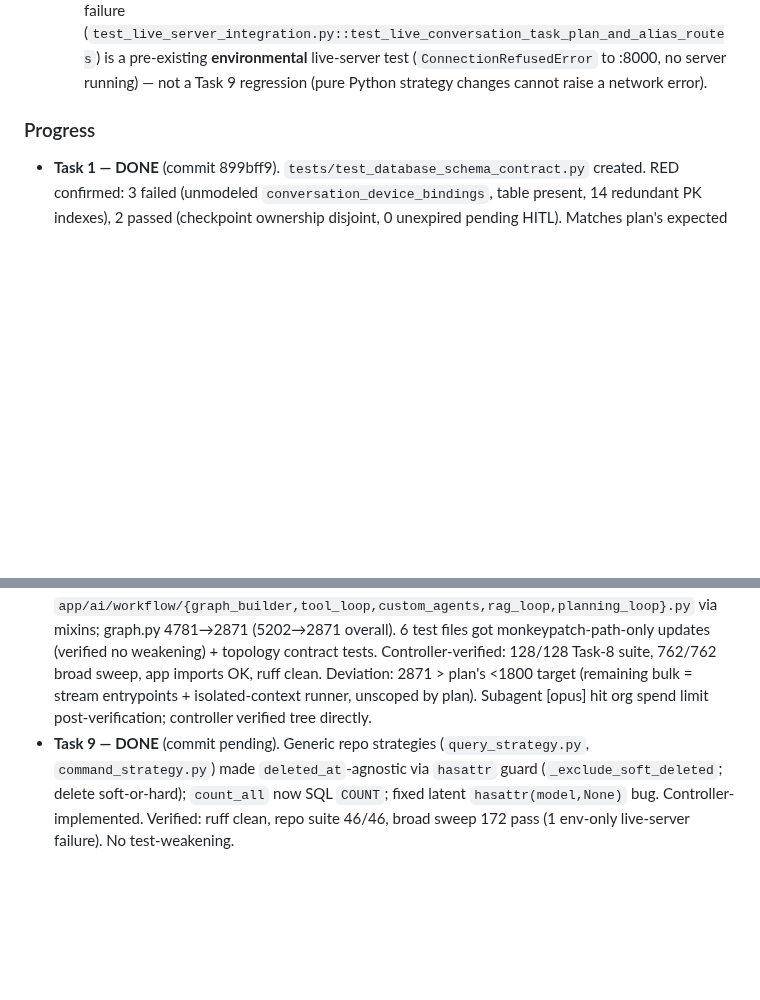
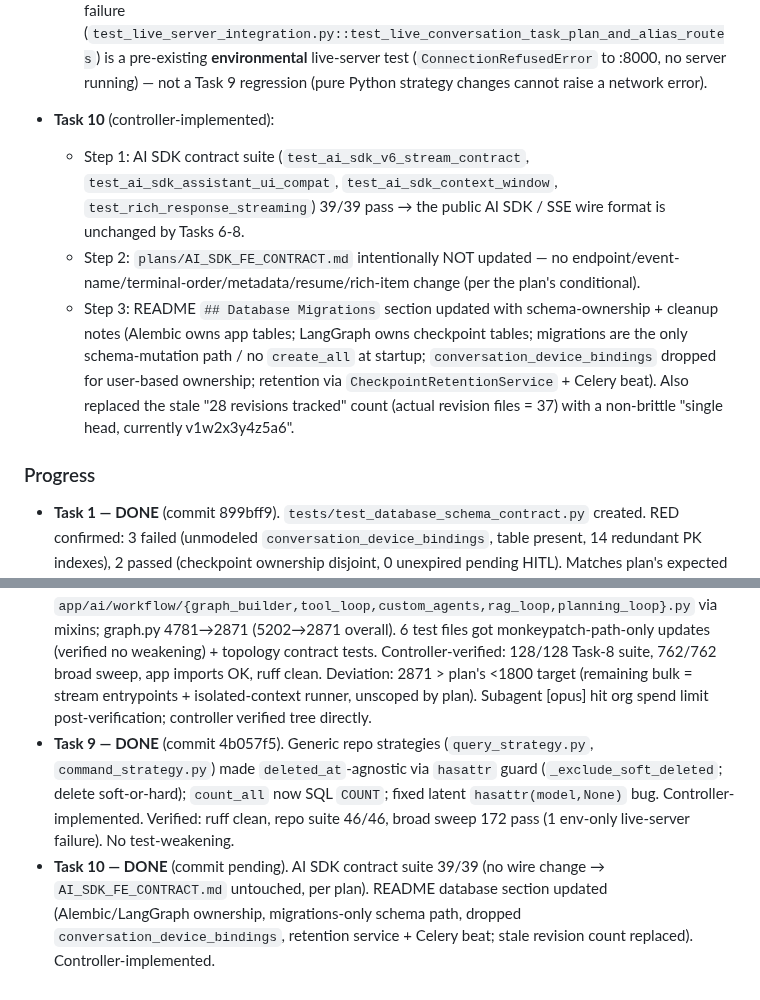
Before and after one commit to Tox1cCoder/AgenticChatbot, a Markdown page: refactor_db_codebase.md, 2 parts joined by grey strips. Rendered like a GitHub page; blank space fills up the shorter version.

```diff
--- a/refactor_db_codebase.md
+++ b/refactor_db_codebase.md
@@ -1098,6 +1098,10 @@ _Records deviations, judgment calls, and clarifications made during implementati
   - Step 2: `count_all()` now uses SQL `select(func.count(model.id))` instead of materializing all rows.
   - Step 3 (soft-delete audit) recorded above; no repo routes a no-`deleted_at` model through a soft-delete-assuming path anymore.
   - Verified: ruff clean; plan's repo suite 46/46; broad repository/service sweep 172 passed. The 1 failure (`test_live_server_integration.py::test_live_conversation_task_plan_and_alias_routes`) is a pre-existing **environmental** live-server test (`ConnectionRefusedError` to :8000, no server running) — not a Task 9 regression (pure Python strategy changes cannot raise a network error).
+- **Task 10** (controller-implemented):
+  - Step 1: AI SDK contract suite (`test_ai_sdk_v6_stream_contract`, `test_ai_sdk_assistant_ui_compat`, `test_ai_sdk_context_window`, `test_rich_response_streaming`) 39/39 pass → the public AI SDK / SSE wire format is unchanged by Tasks 6-8.
+  - Step 2: `plans/AI_SDK_FE_CONTRACT.md` intentionally NOT updated — no endpoint/event-name/terminal-order/metadata/resume/rich-item change (per the plan's conditional).
+  - Step 3: README `## Database Migrations` section updated with schema-ownership + cleanup notes (Alembic owns app tables; LangGraph owns checkpoint tables; migrations are the only schema-mutation path / no `create_all` at startup; `conversation_device_bindings` dropped for user-based ownership; retention via `CheckpointRetentionService` + Celery beat). Also replaced the stale "28 revisions tracked" count (actual revision files = 37) with a non-brittle "single head, currently v1w2x3y4z5a6".
 
 ### Progress
 
@@ -1109,4 +1113,5 @@ _Records deviations, judgment calls, and clarifications made during implementati
 - **Task 6 — DONE** (commit 1b4d19e). Legacy `summarize` node/method/stream-fallback removed after proving redundancy + resume-safety empirically (0/247 threads schedule it; no data pruned). `test_graph_streaming_summarization.py` updated, `test_graph_refactor_contract.py` guard added. Graph 15→14 nodes; 43 tests pass; ruff clean.
 - **Task 7 — DONE** (commit 7ca0381). Stream projection extracted to `graph_public_projection.py` (`GraphPublicStreamProjector`); graph.py 5184→4781 (-403). Byte-identical wire format (26 contract tests unchanged); new 8-test projection suite. Controller re-verified: 34/34 required + 242/242 broad sweep; ruff clean. Subagent-implemented [sonnet].
 - **Task 8 — DONE** (commit da7e8eb). Node domains extracted to `app/ai/workflow/{graph_builder,tool_loop,custom_agents,rag_loop,planning_loop}.py` via mixins; graph.py 4781→2871 (5202→2871 overall). 6 test files got monkeypatch-path-only updates (verified no weakening) + topology contract tests. Controller-verified: 128/128 Task-8 suite, 762/762 broad sweep, app imports OK, ruff clean. Deviation: 2871 > plan's <1800 target (remaining bulk = stream entrypoints + isolated-context runner, unscoped by plan). Subagent [opus] hit org spend limit post-verification; controller verified tree directly.
-- **Task 9 — DONE** (commit pending). Generic repo strategies (`query_strategy.py`, `command_strategy.py`) made `deleted_at`-agnostic via `hasattr` guard (`_exclude_soft_deleted`; delete soft-or-hard); `count_all` now SQL `COUNT`; fixed latent `hasattr(model,None)` bug. Controller-implemented. Verified: ruff clean, repo suite 46/46, broad sweep 172 pass (1 env-only live-server failure). No test-weakening.
+- **Task 9 — DONE** (commit 4b057f5). Generic repo strategies (`query_strategy.py`, `command_strategy.py`) made `deleted_at`-agnostic via `hasattr` guard (`_exclude_soft_deleted`; delete soft-or-hard); `count_all` now SQL `COUNT`; fixed latent `hasattr(model,None)` bug. Controller-implemented. Verified: ruff clean, repo suite 46/46, broad sweep 172 pass (1 env-only live-server failure). No test-weakening.
+- **Task 10 — DONE** (commit pending). AI SDK contract suite 39/39 (no wire change → `AI_SDK_FE_CONTRACT.md` untouched, per plan). README database section updated (Alembic/LangGraph ownership, migrations-only schema path, dropped `conversation_device_bindings`, retention service + Celery beat; stale revision count replaced). Controller-implemented.
```
Also changed, not shown: other parts of refactor_db_codebase.md (+3 -3 lines), README.md (+9 -1 lines).
